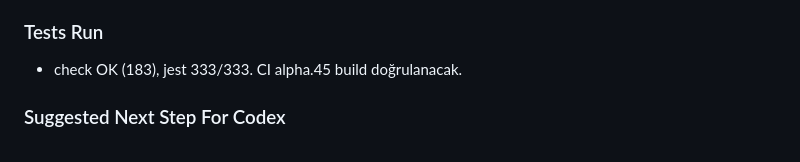
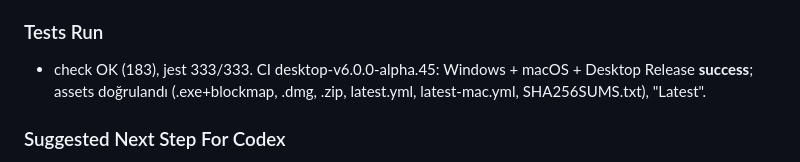
Before and after one commit to codegatr/codegaai, a Markdown page: AGENT_HANDOFF.md, the part around the change. Rendered like a GitHub page.

Commit message:
docs(coord): verify alpha.45 solver display hardening build + real assets shipped

```diff
--- a/AGENT_HANDOFF.md
+++ b/AGENT_HANDOFF.md
@@ -16,7 +16,7 @@ Per-task sıralı çözücü ZATEN var (model-manager ~1429): her görevi bağı
 - `__tests__/cognitive-gate.test.js` — yeni test. 333/333.
 
 ### Tests Run
-- check OK (183), jest 333/333. CI alpha.45 build doğrulanacak.
+- check OK (183), jest 333/333. CI desktop-v6.0.0-alpha.45: Windows + macOS + Desktop Release **success**; assets doğrulandı (.exe+blockmap, .dmg, .zip, latest.yml, latest-mac.yml, SHA256SUMS.txt), "Latest".
 
 ### Suggested Next Step For Codex
 - Renderer etkilenmez. Sıradaki: kullanıcı akıl yürütme testlerini tekrar deneyecek; gerekirse per-task çözücü kalitesini artırırız.
```
